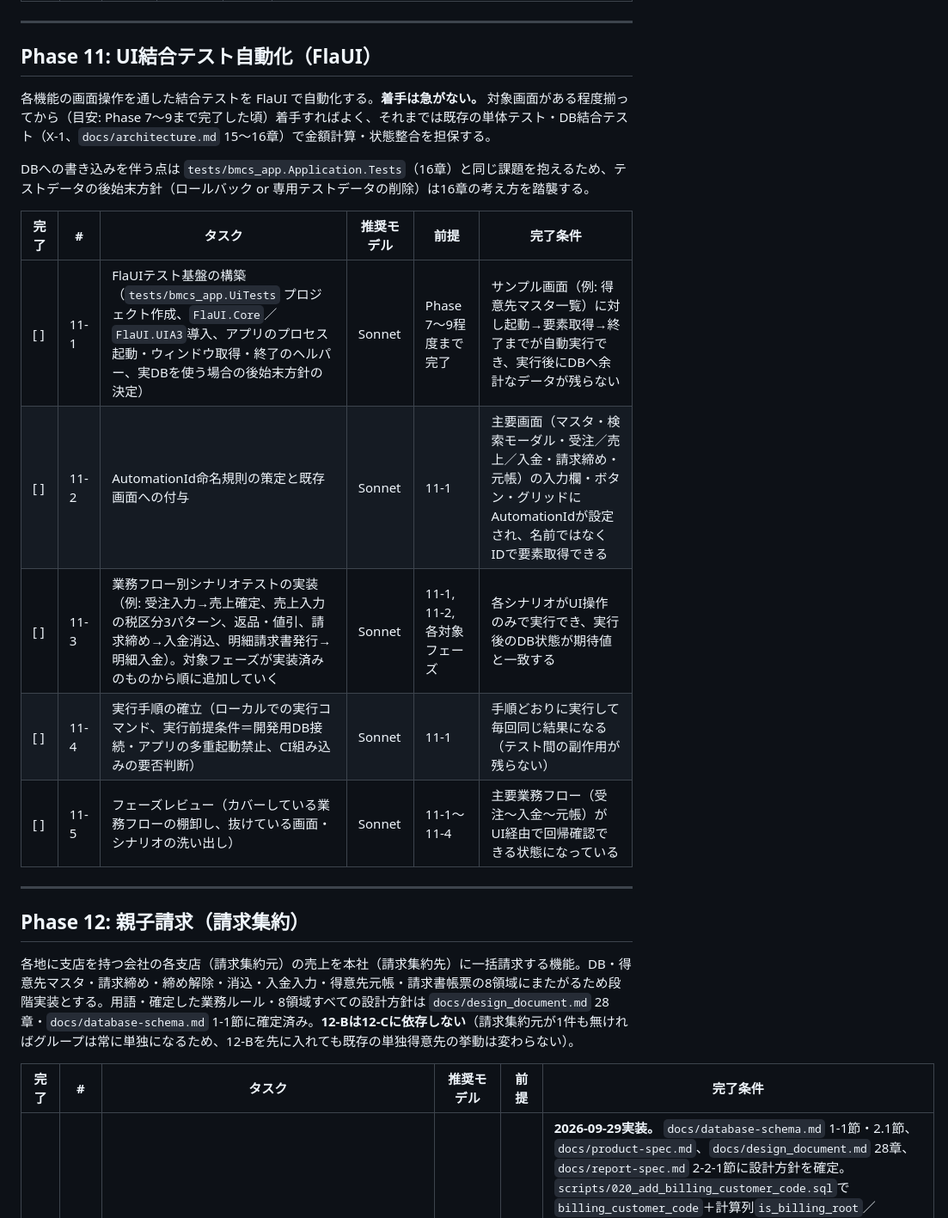
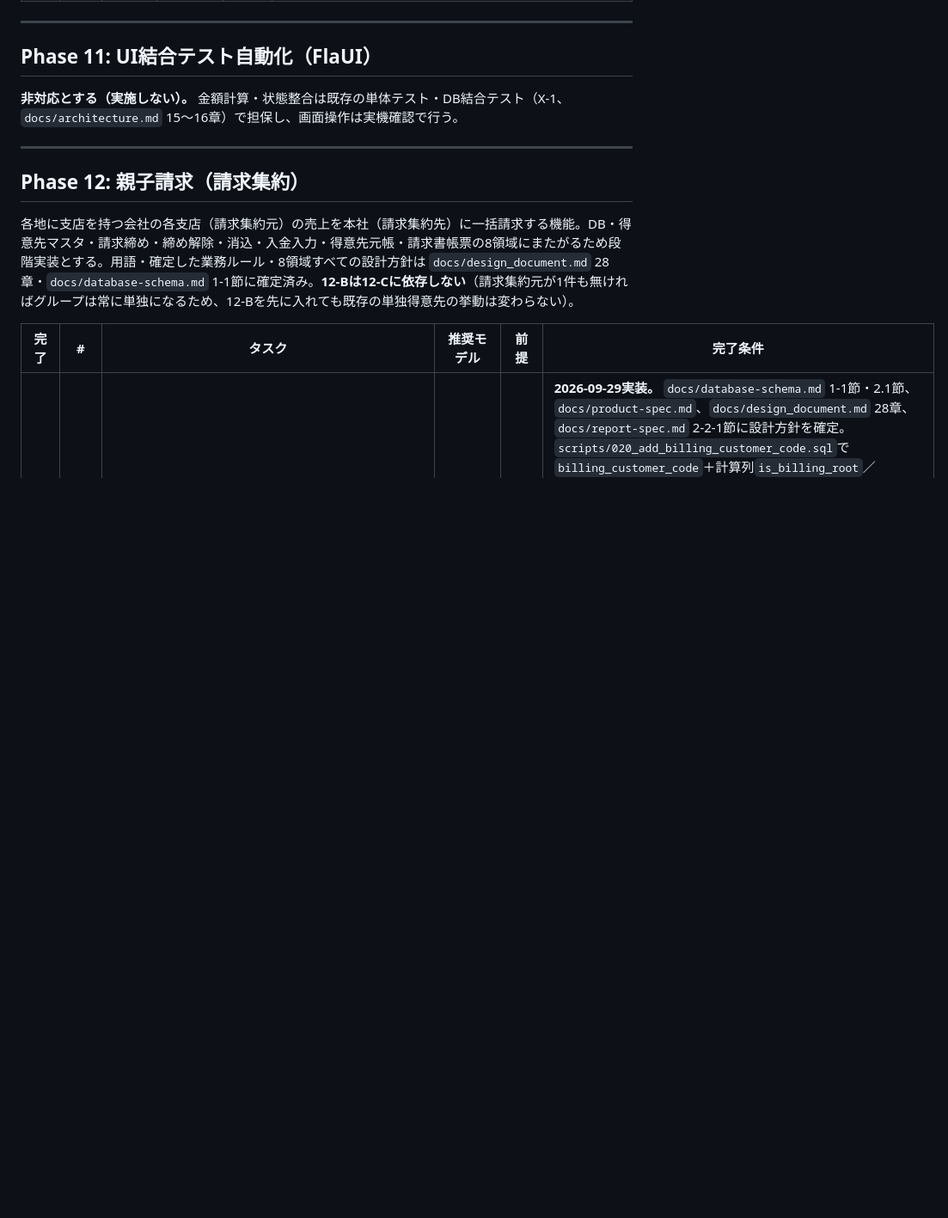
Before and after one commit to kanakuri43/bmcs_app, a Markdown page: TODO.md, the part around one of its changes. Shown at 86% size. Rendered like a GitHub page; blank space fills up the shorter version.

Commit message:
TODOの完了項目を更新し、確定した方針をdocsへ反映する
Phase 11（FlaUI）を非対応とし、4-5・10-6・採番規則を確定として完了にする。

Co-Authored-By: Claude Sonnet 5.5 <noreply@anthropic.com>

```diff
--- a/TODO.md
+++ b/TODO.md
@@ -232,17 +232,7 @@ M-2（採番規則）・M-3（単価決定）・C-6（訂正・取消方式）
 
 ## Phase 11: UI結合テスト自動化（FlaUI）
 
-各機能の画面操作を通した結合テストを FlaUI で自動化する。**着手は急がない。** 対象画面がある程度揃ってから（目安: Phase 7〜9まで完了した頃）着手すればよく、それまでは既存の単体テスト・DB結合テスト（X-1、`docs/architecture.md` 15〜16章）で金額計算・状態整合を担保する。
-
-DBへの書き込みを伴う点は `tests/bmcs_app.Application.Tests`（16章）と同じ課題を抱えるため、テストデータの後始末方針（ロールバック or 専用テストデータの削除）は16章の考え方を踏襲する。
-
-| 完了 | # | タスク | 推奨モデル | 前提 | 完了条件 |
-|---|---|---|---|---|---|
-| [ ] | 11-1 | FlaUIテスト基盤の構築（`tests/bmcs_app.UiTests` プロジェクト作成、`FlaUI.Core`／`FlaUI.UIA3`導入、アプリのプロセス起動・ウィンドウ取得・終了のヘルパー、実DBを使う場合の後始末方針の決定） | Sonnet | Phase 7〜9程度まで完了 | サンプル画面（例: 得意先マスタ一覧）に対し起動→要素取得→終了までが自動実行でき、実行後にDBへ余計なデータが残らない |
-| [ ] | 11-2 | AutomationId命名規則の策定と既存画面への付与 | Sonnet | 11-1 | 主要画面（マスタ・検索モーダル・受注／売上／入金・請求締め・元帳）の入力欄・ボタン・グリッドにAutomationIdが設定され、名前ではなくIDで要素取得できる |
-| [ ] | 11-3 | 業務フロー別シナリオテストの実装（例: 受注入力→売上確定、売上入力の税区分3パターン、返品・値引、請求締め→入金消込、明細請求書発行→明細入金）。対象フェーズが実装済みのものから順に追加していく | Sonnet | 11-1, 11-2, 各対象フェーズ | 各シナリオがUI操作のみで実行でき、実行後のDB状態が期待値と一致する |
-| [ ] | 11-4 | 実行手順の確立（ローカルでの実行コマンド、実行前提条件＝開発用DB接続・アプリの多重起動禁止、CI組み込みの要否判断） | Sonnet | 11-1 | 手順どおりに実行して毎回同じ結果になる（テスト間の副作用が残らない） |
-| [ ] | 11-5 | フェーズレビュー（カバーしている業務フローの棚卸し、抜けている画面・シナリオの洗い出し） | Sonnet | 11-1〜11-4 | 主要業務フロー（受注〜入金〜元帳）がUI経由で回帰確認できる状態になっている |
+**非対応とする（実施しない）。** 金額計算・状態整合は既存の単体テスト・DB結合テスト（X-1、`docs/architecture.md` 15〜16章）で担保し、画面操作は実機確認で行う。
 
 ---
 
```
Also changed, not shown: other parts of TODO.md (+4 -4 lines), docs/database-schema.md (+3 -4 lines), docs/design_document.md (+1 -2 lines).
